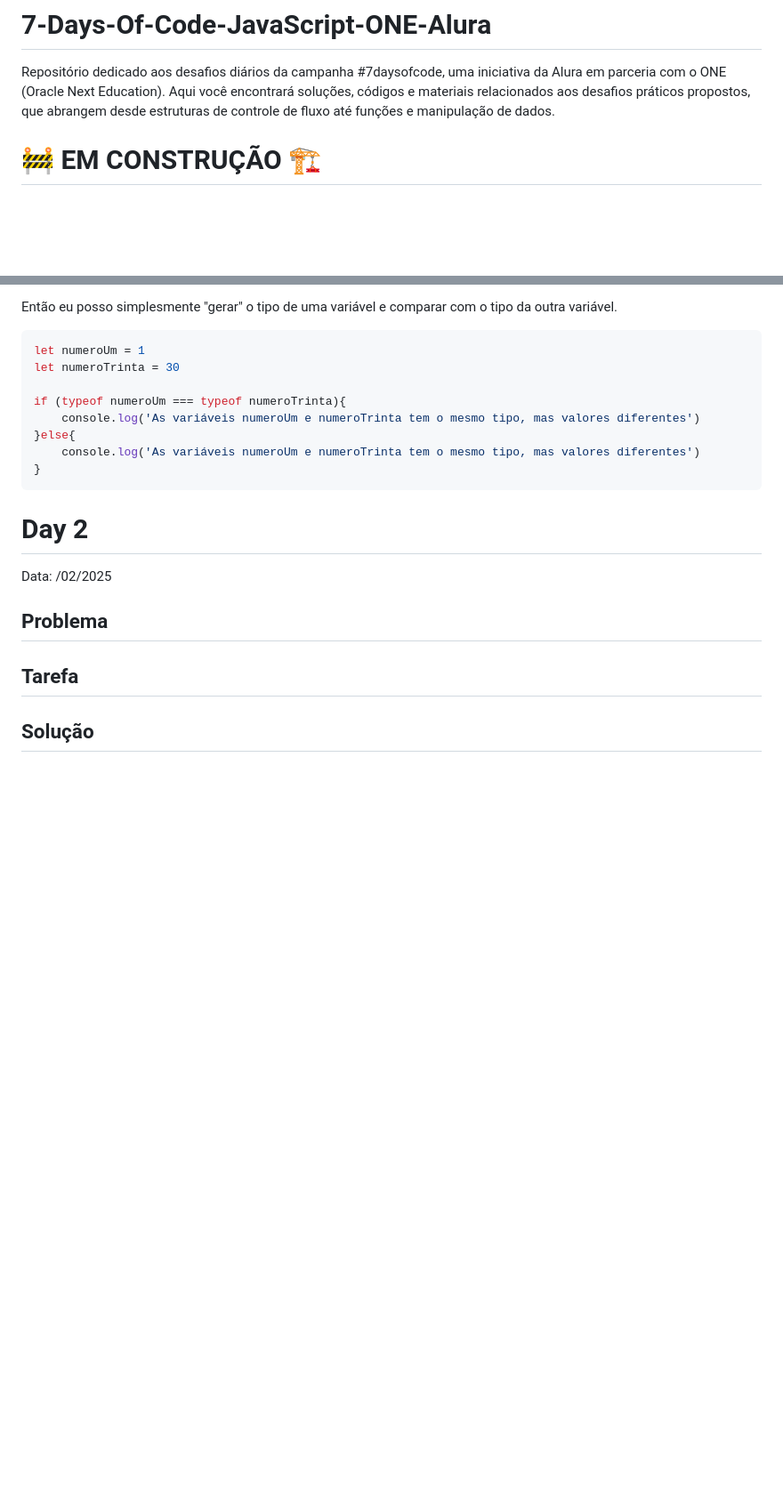
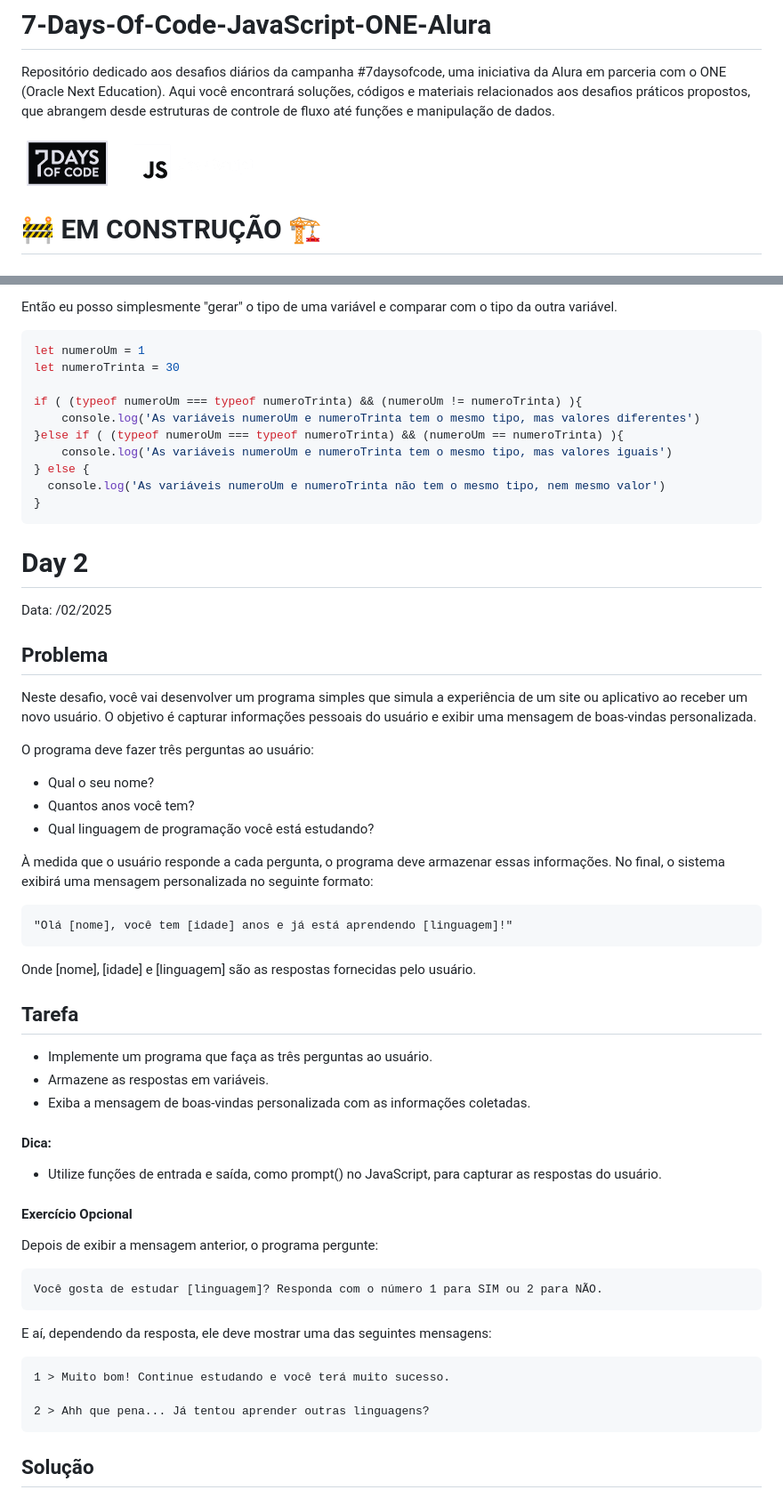
Before and after one commit to JuliaComG/7-Days-Of-Code-JavaScript-ONE-Alura, a Markdown page: README.md, 2 parts joined by grey strips. Shown at 89% size. GitHub-like rendering; pictures changed too: unnamed.png (added); blank space fills up the shorter version.

````diff
--- a/README.md
+++ b/README.md
@@ -1,6 +1,8 @@
 # 7-Days-Of-Code-JavaScript-ONE-Alura
 
 Repositório dedicado aos desafios diários da campanha #7daysofcode, uma iniciativa da Alura em parceria com o ONE (Oracle Next Education). Aqui você encontrará soluções, códigos e materiais relacionados aos desafios práticos propostos, que abrangem desde estruturas de controle de fluxo até funções e manipulação de dados.
+
+![alt text](unnamed.png)
 
 # 🚧 EM CONSTRUÇÃO 🏗️
 
@@ -232,13 +234,14 @@ Então eu posso simplesmente "gerar" o tipo de uma variável e comparar com o ti
 let numeroUm = 1
 let numeroTrinta = 30
 
-if (typeof numeroUm === typeof numeroTrinta){
+if ( (typeof numeroUm === typeof numeroTrinta) && (numeroUm != numeroTrinta) ){
     console.log('As variáveis numeroUm e numeroTrinta tem o mesmo tipo, mas valores diferentes')
-}else{
-    console.log('As variáveis numeroUm e numeroTrinta tem o mesmo tipo, mas valores diferentes')
+}else if ( (typeof numeroUm === typeof numeroTrinta) && (numeroUm == numeroTrinta) ){
+    console.log('As variáveis numeroUm e numeroTrinta tem o mesmo tipo, mas valores iguais')
+} else {
+  console.log('As variáveis numeroUm e numeroTrinta não tem o mesmo tipo, nem mesmo valor')
 }
 ```
-
 
 # Day 2
 
@@ -246,7 +249,47 @@ Data: /02/2025
 
 ## Problema
 
+Neste desafio, você vai desenvolver um programa simples que simula a experiência de um site ou aplicativo ao receber um novo usuário. O objetivo é capturar informações pessoais do usuário e exibir uma mensagem de boas-vindas personalizada.
+
+O programa deve fazer três perguntas ao usuário:
+
+- Qual o seu nome?
+- Quantos anos você tem?
+- Qual linguagem de programação você está estudando?
+
+À medida que o usuário responde a cada pergunta, o programa deve armazenar essas informações. No final, o sistema exibirá uma mensagem personalizada no seguinte formato:
+
+```
+"Olá [nome], você tem [idade] anos e já está aprendendo [linguagem]!"
+```
+
+Onde [nome], [idade] e [linguagem] são as respostas fornecidas pelo usuário.
+
+
 ## Tarefa
+
+- Implemente um programa que faça as três perguntas ao usuário.
+- Armazene as respostas em variáveis.
+- Exiba a mensagem de boas-vindas personalizada com as informações coletadas.
+
+#### Dica:
+- Utilize funções de entrada e saída, como prompt() no JavaScript, para capturar as respostas do usuário.
+
+#### Exercício Opcional
+
+Depois de exibir a mensagem anterior, o programa pergunte:
+
+```
+Você gosta de estudar [linguagem]? Responda com o número 1 para SIM ou 2 para NÃO.
+```
+
+E aí, dependendo da resposta, ele deve mostrar uma das seguintes mensagens:
+
+```
+1 > Muito bom! Continue estudando e você terá muito sucesso.
+
+2 > Ahh que pena... Já tentou aprender outras linguagens?
+```
 
 ## Solução
 
````
Also changed, not shown: other parts of README.md (+31 -5 lines), 17 other files.
